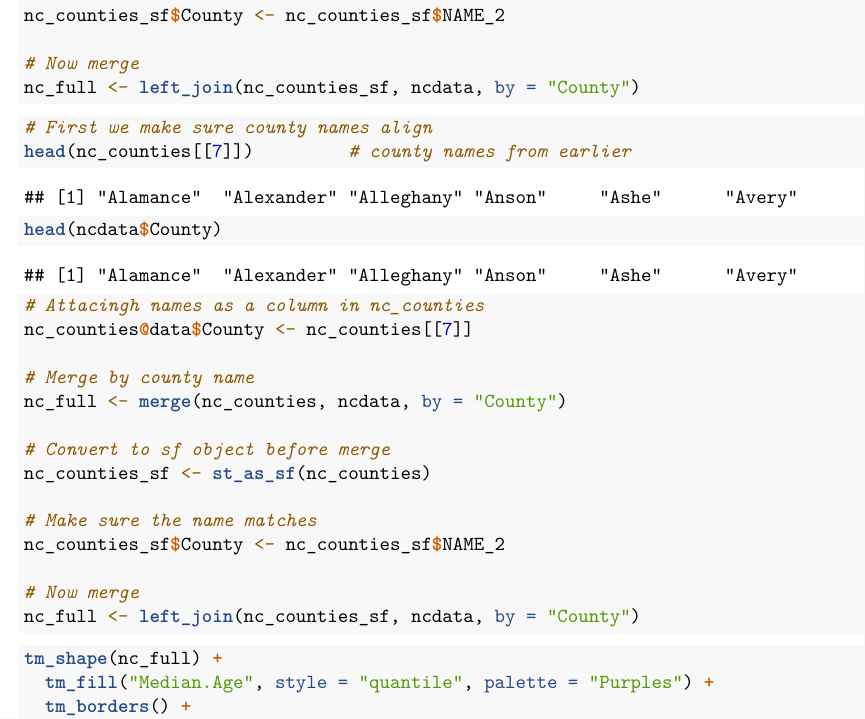
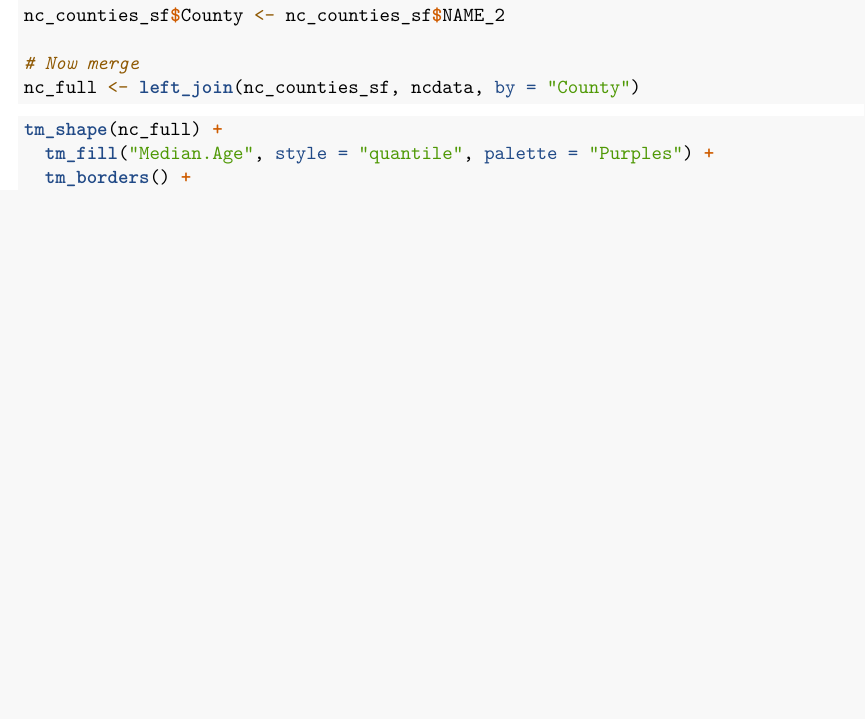
Before and after one commit to rinadeka/ST533-Project-2, an R Markdown document (Project2EDA.Rmd): part of page 3 of 7 before the commit and part of page 3 of 6 after it, cut so that both start at the same text, the shorter picture padded with empty space. Rendered offline with R 4.5, knitr and Pandoc, then LaTeX, with nearby package versions; some code elsewhere in the file could not run offline.

Commit message:
Update Project2EDA.Rmd

````diff
--- a/Project2EDA.Rmd
+++ b/Project2EDA.Rmd
@@ -46,27 +46,7 @@ nc_full <- left_join(nc_counties_sf, ncdata, by = "County")
 ```
 
 
-```{r}
-# First we make sure county names align
-head(nc_counties[[7]])         # county names from earlier
-head(ncdata$County)
 
-# Attacingh names as a column in nc_counties
-nc_counties@data$County <- nc_counties[[7]]
-
-# Merge by county name
-nc_full <- merge(nc_counties, ncdata, by = "County")
-
-# Convert to sf object before merge
-nc_counties_sf <- st_as_sf(nc_counties)
-
-# Make sure the name matches
-nc_counties_sf$County <- nc_counties_sf$NAME_2
-
-# Now merge
-nc_full <- left_join(nc_counties_sf, ncdata, by = "County")
-
-```
 
 ```{r}
 tm_shape(nc_full) +
````
